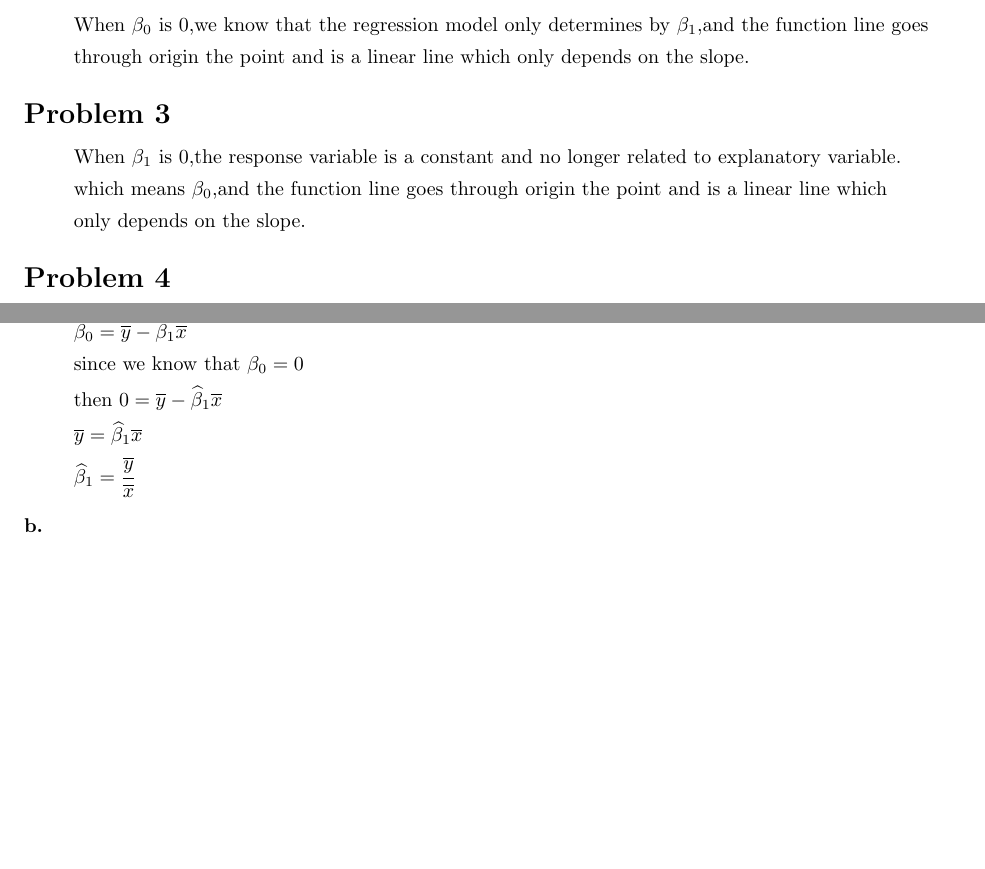
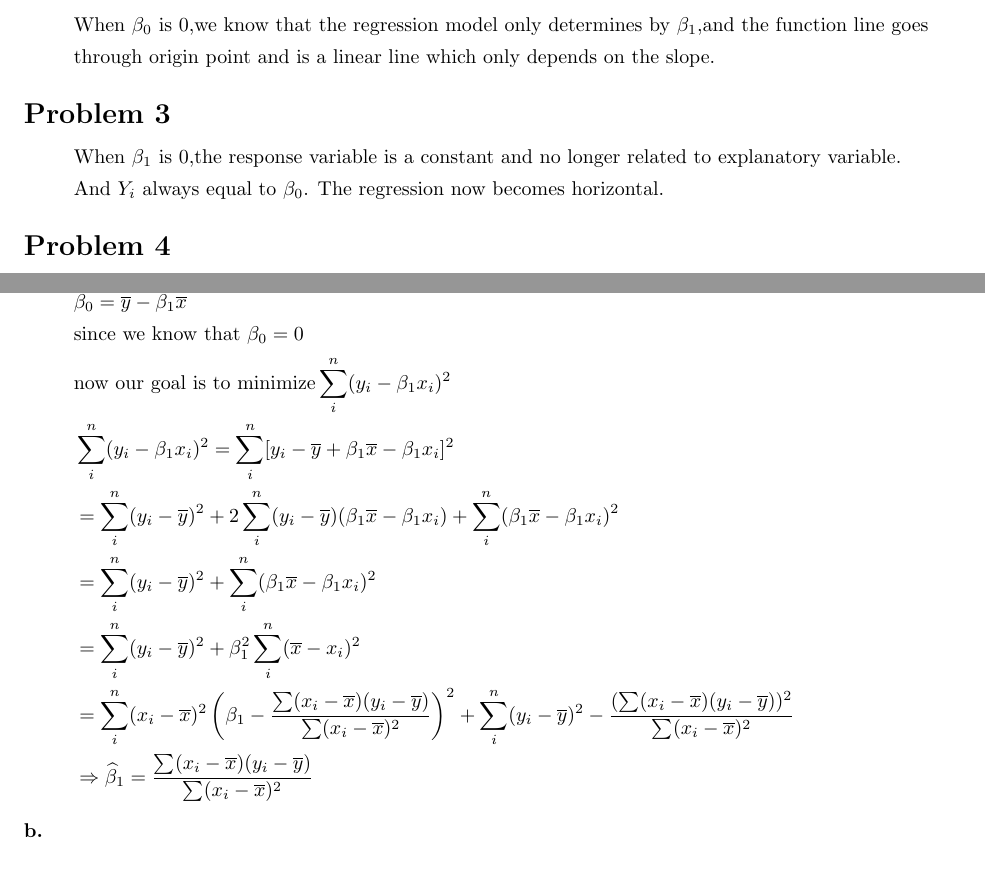
Before and after one commit to evol910/Tex, a LaTeX problem sheet (Regression Homework/reg hw1.tex): two parts of pages 3 and 5 of 12, joined at a grey line, cut so that both start at the same text, the shorter picture padded with empty space. Compiled offline with pdfLaTeX.

Commit message:
reg hw1 revise
correct some mistakes in reg hw1

```diff
--- a/Regression Homework/reg hw1.tex
+++ b/Regression Homework/reg hw1.tex
@@ -192,7 +192,7 @@
     \[
         \begin{split}
             &\text{When $\beta_0$ is 0,we know that the regression model only determines by $\beta_1$,and the function line goes}\\
-            &\text{through origin the point and is a linear line which only depends on the slope.}\\
+            &\text{through origin point and is a linear line which only depends on the slope.}\\
         \end{split}
     \]
 
@@ -203,8 +203,7 @@
     \[
         \begin{split}
             &\text{When $\beta_1$ is 0,the response variable is a constant and no longer related to explanatory variable.}\\
-            &\text{which means $\beta_0$,and the function line goes through origin the point and is a linear line which}\\
-            &\text{only depends on the slope.}\\
+            &\text{And $Y_i$ always equal to $\beta_0$. The regression now becomes horizontal.}\\
         \end{split}
     \]
 
@@ -300,9 +300,15 @@
         &\widehat{\beta}_1=\frac{\sum(x_i-\overline{x})(y_i-\overline{y})}{(\sum x_i-\overline{x})^2}\\
         &\widehat{\beta}_0=\overline{y}-\widehat{\beta}_1 \overline{x}\\
         &\text{since we know that $\beta_0=0$ }\\
-        &\text{then }0=\overline{y}-\widehat{\beta}_1 \overline{x}\\
-        &\overline{y}= \widehat{\beta}_1 \overline{x}\\
-        &\widehat{\beta}_1=\frac{\overline{y}}{\overline{x}}
+        &\text{now our goal is to minimize}\sum_i^n(y_i-\beta_1x_i)^2\\
+        &\sum_i^n(y_i-\beta_1x_i)^2=\sum_i^n[y_i-\overline{y}+\beta_1\overline{x}-\beta_1x_i]^2\\
+        &=\sum_i^n(y_i-\overline{y})^2+2\sum_i^n(y_i-\overline{y})(\beta_1\overline{x}-\beta_1x_i)
+        +\sum_i^n(\beta_1\overline{x}-\beta_1x_i)^2\\
+        &=\sum_i^n(y_i-\overline{y})^2+\sum_i^n(\beta_1\overline{x}-\beta_1x_i)^2\\
+        &=\sum_i^n(y_i-\overline{y})^2+\beta_1^2\sum_i^n(\overline{x}-x_i)^2\\
+        &=\sum_i^n(x_i-\overline{x})^2\left(\beta_1-\frac{\sum(x_i-\overline{x})(y_i-\overline{y})}{\sum(x_i-\overline{x})^2}\right)^2
+        +\sum_i^n(y_i-\overline{y})^2-\frac{(\sum(x_i-\overline{x})(y_i-\overline{y}))^2}{\sum(x_i-\overline{x})^2}\\
+        &\Rightarrow \widehat{\beta}_1=\frac{\sum(x_i-\overline{x})(y_i-\overline{y})}{\sum(x_i-\overline{x})^2}\\
         \end{split}
     \]
 
```
Also changed, not shown: Regression Homework/reg hw1.pdf, Regression Homework/reg hw1.tex (20 more changed lines).
